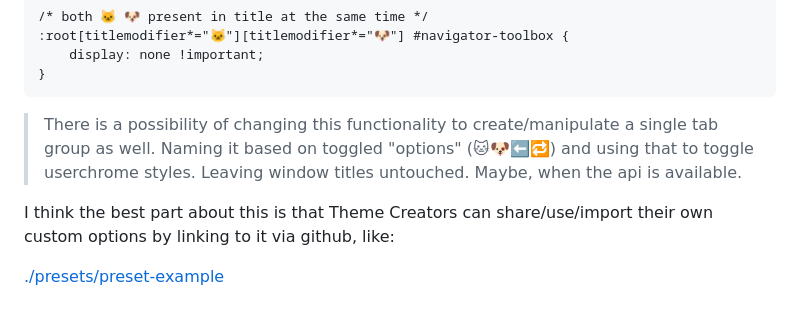
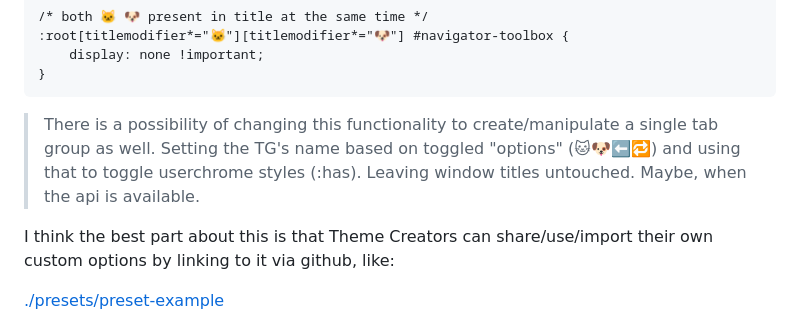
Before and after one commit to soulhotel/userChrome-Companion, a Markdown page: README.md, the part around the change. GitHub-like rendering.

````diff
--- a/README.md
+++ b/README.md
@@ -36,7 +36,7 @@ And obviously each option (`🐱 cat mode` or `🐶 dog mode`) can be parsed sep
 }
 ```
 
-> There is a possibility of changing this functionality to create/manipulate a single tab group as well. Naming it based on toggled "options" (🐱🐶⬅️🔁) and using that to toggle userchrome styles. Leaving window titles untouched. Maybe, when the api is available.
+> There is a possibility of changing this functionality to create/manipulate a single tab group as well. Setting the TG's name based on toggled "options" (🐱🐶⬅️🔁) and using that to toggle userchrome styles (:has). Leaving window titles untouched. Maybe, when the api is available.
 
 I think the best part about this is that Theme Creators can share/use/import their own custom options by linking to it via github, like:
 
````
